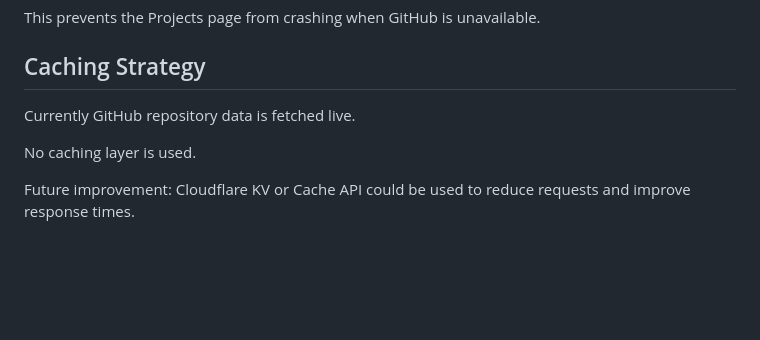
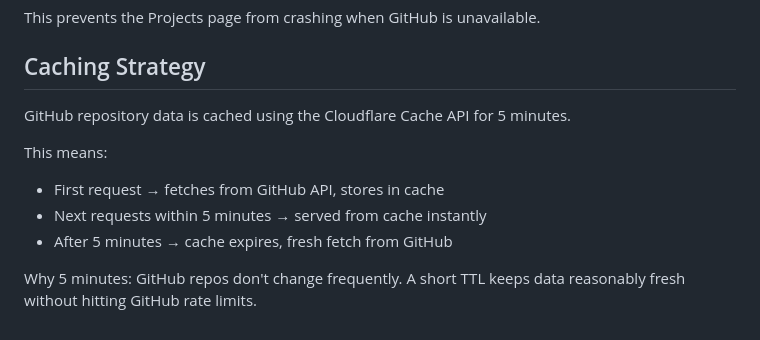
Before and after one commit to Abubakarsiddiq9/portfolio-worker, a Markdown page: public/Decisions.md, the part around the change. Rendered like a GitHub page; blank space fills up the shorter version.

```diff
--- a/public/Decisions.md
+++ b/public/Decisions.md
@@ -52,9 +52,12 @@ This prevents the Projects page from crashing when GitHub is unavailable.
 
 ## Caching Strategy
 
-Currently GitHub repository data is fetched live.
+GitHub repository data is cached using the Cloudflare Cache API for 5 minutes.
 
-No caching layer is used.
+This means:
+- First request → fetches from GitHub API, stores in cache
+- Next requests within 5 minutes → served from cache instantly
+- After 5 minutes → cache expires, fresh fetch from GitHub
 
-Future improvement:
-Cloudflare KV or Cache API could be used to reduce requests and improve response times.
+Why 5 minutes: GitHub repos don't change frequently.
+A short TTL keeps data reasonably fresh without hitting GitHub rate limits.
```
Also changed, not shown: HLD.md (+1 -1 lines), docs/Hldiag.drawio.png (added), 2 other files.
